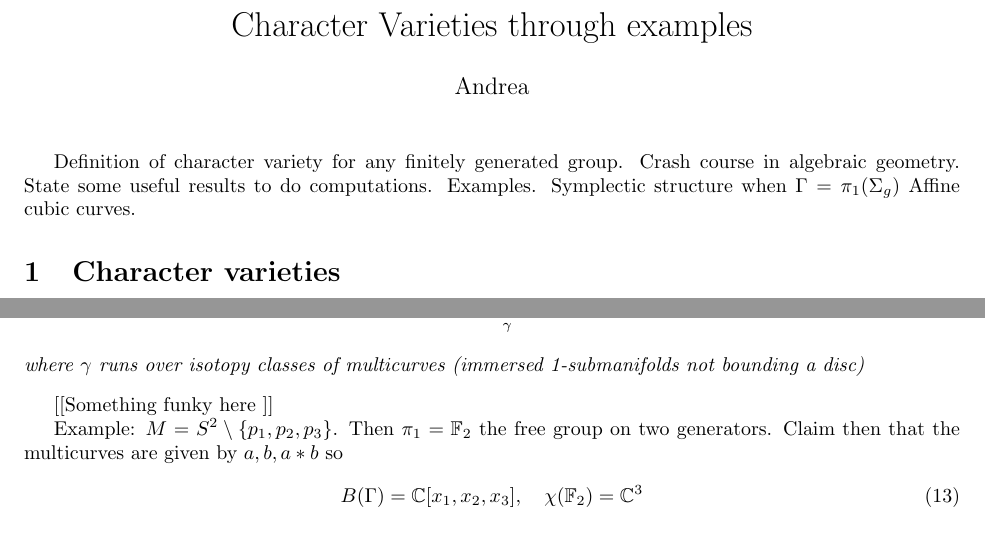
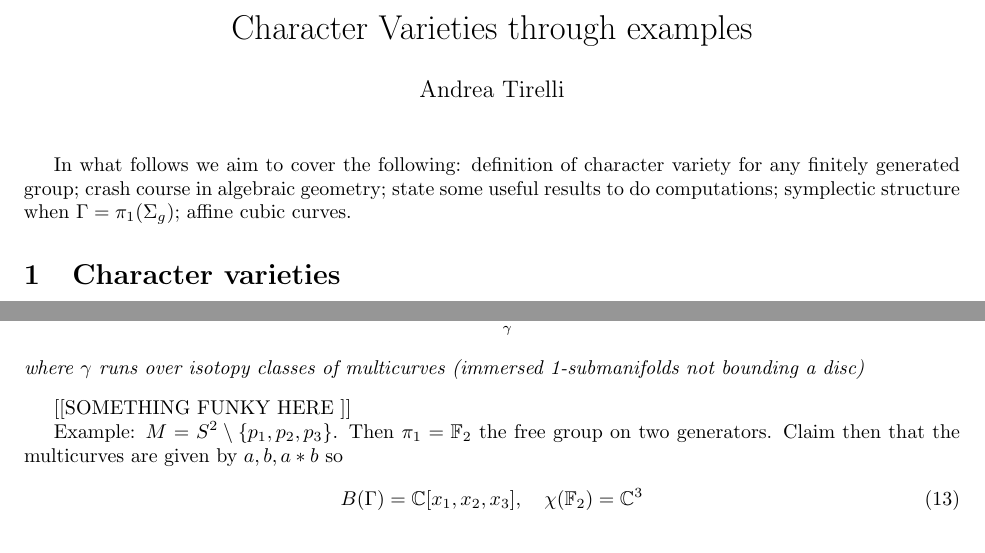
Before and after one commit to omurchadhaeoin/bigwHiggs, a LaTeX document (talk10.tex): two parts of pages 1 and 2 of 2, joined at a grey line, cut so that both start at the same text. Compiled offline with pdfLaTeX.

Commit message:
talk10 partially reviewed and compiled. Liaise with andrea, since already dispatched this earlier.

```diff
--- a/talk10.tex
+++ b/talk10.tex
@@ -4,18 +4,18 @@
 
 
 \title{Character Varieties through examples}
-\author{Andrea}
+\author{Andrea Tirelli}
 \date{}
 
 \begin{document}
 \maketitle
 
-Definition of character variety for any finitely generated group.
-Crash course in algebraic geometry.
-State some useful results to do computations.
-Examples.
-Symplectic structure when $ \Gamma = \pi_1 ( \Sigma_g) $
-Affine cubic curves.
+In what follows we aim to cover the following:
+definition of character variety for any finitely generated group;
+crash course in algebraic geometry;
+state some useful results to do computations;
+symplectic structure when $ \Gamma = \pi_1 ( \Sigma_g) $;
+affine cubic curves.
 
 \section{Character varieties} % (fold)
 
@@ -112,7 +112,7 @@ Skein algebra
     \end{equation}
     where $\gamma$ runs over isotopy classes of multicurves (immersed 1-submanifolds not bounding a disc)
 \end{theorem}
-[[Something funky here ]]
+[[SOMETHING FUNKY HERE ]]
 
 Example:
 $M = S^2 \setminus \{ p_1, p_2, p_3 \} $.
```
Also changed, not shown: talk10.pdf (added).
